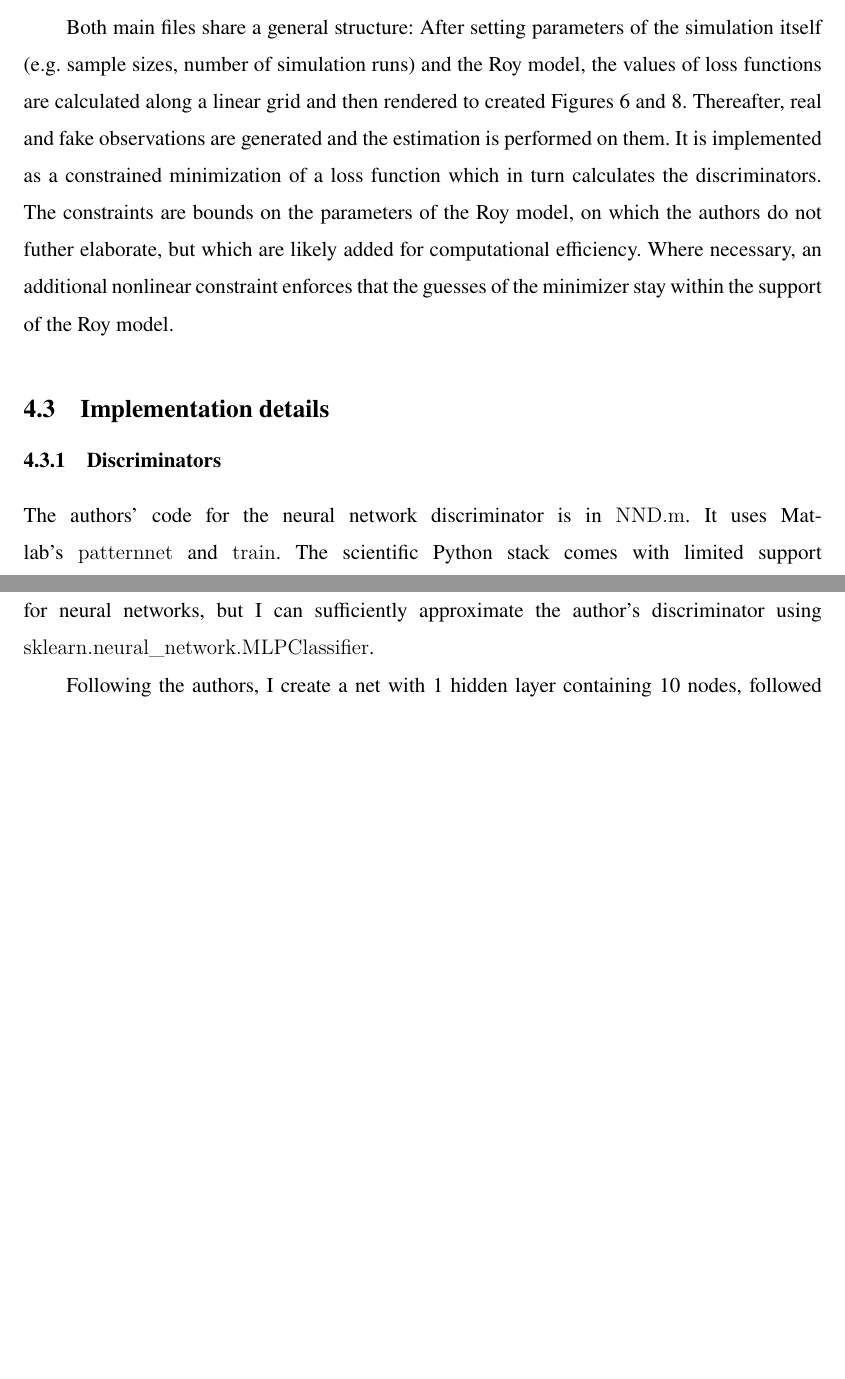
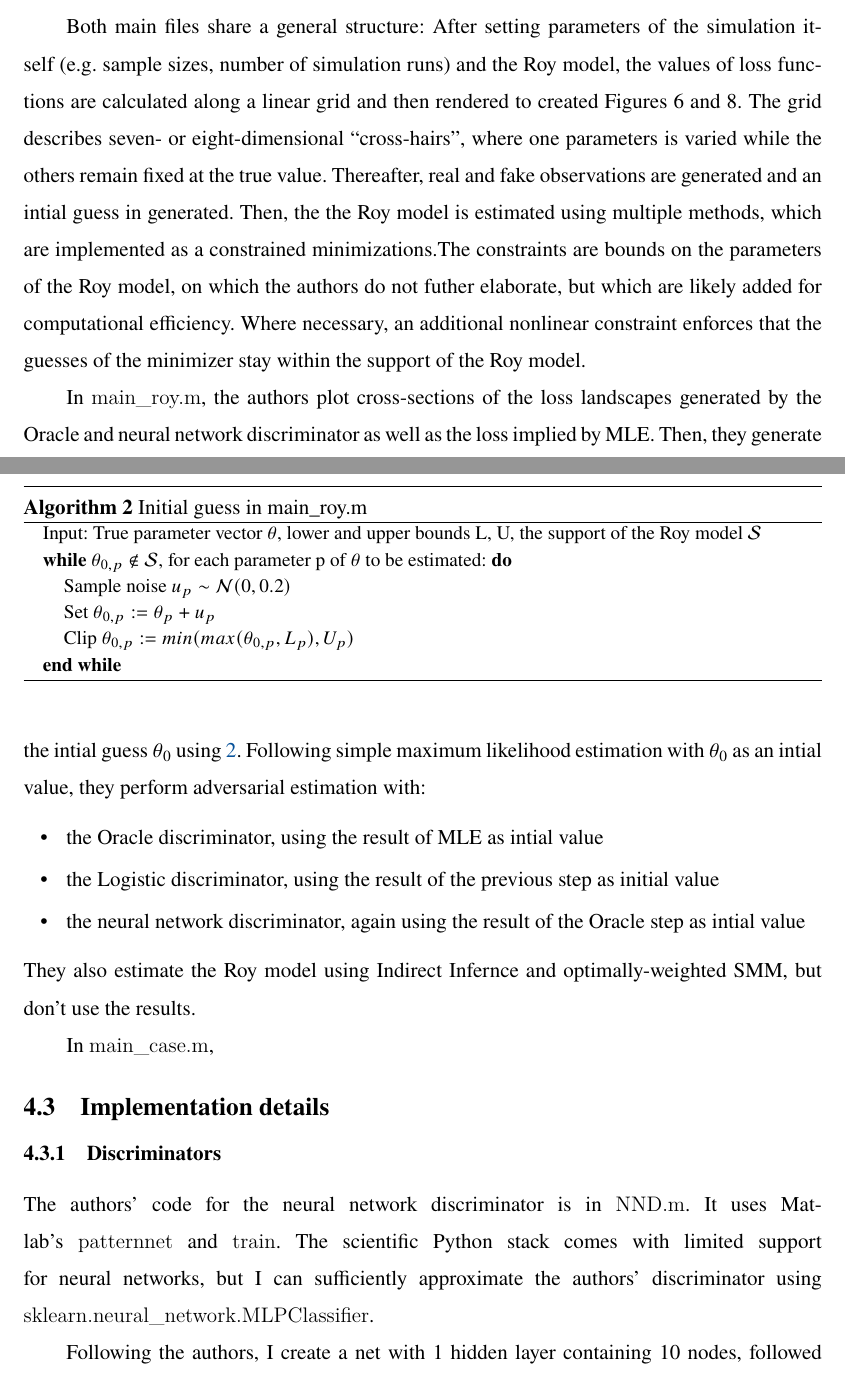
Before and after one commit to mbriemer/master-thesis, a LaTeX thesis (latex/Thesis.tex, which reads latex/1_Content/Simulation.tex): two parts of pages 11 and 12 of 17 before the commit and two parts of pages 11 and 12 of 20 after it, joined at a grey line, cut so that both start at the same text, the shorter picture padded with empty space. Compiled offline with XeLaTeX.

Commit message:
Add plots, description of simulation results, etc.

```diff
--- a/latex/1_Content/Simulation.tex
+++ b/latex/1_Content/Simulation.tex
@@ -36,11 +38,36 @@ They draw on functions in other files to simulate data and calculate losses.
 
 Both main files share a general structure:
 After setting parameters of the simulation itself (e.g. sample sizes, number of simulation runs) and the Roy model, the values of loss functions are calculated along a linear grid and then rendered to created Figures 6 and 8.
-Thereafter, real and fake observations are generated and the estimation is performed on them.
-It is implemented as a constrained minimization of a loss function which in turn calculates the discriminators. %TODO write better
+The grid describes seven- or eight-dimensional ``cross-hairs'', where one parameters is varied while the others remain fixed at the true value.
+Thereafter, real and fake observations are generated and an intial guess in generated.
+Then, the the Roy model is estimated using multiple methods, which are implemented as a constrained minimizations.% of a loss function which in turn calculates the discriminators. %TODO write better
 The constraints are bounds on the parameters of the Roy model, on which the authors do not futher elaborate, but which are likely added for computational efficiency. %TODO true?
 Where necessary, an additional nonlinear constraint enforces that the guesses of the minimizer stay within the support of the Roy model.
 
+\begin{algorithm}
+    \caption{Initial guess in main\_roy.m}
+    \label{alg:theta0}
+    \begin{algorithmic}
+        \STATE Input: True parameter vector $\theta$, lower and upper bounds L, U, the support of the Roy model $\mathcal{S}$
+        \WHILE{$\theta_{0,p} \notin \mathcal{S}$, for each parameter p of $\theta$ to be estimated:}
+            \STATE Sample noise $u_p \sim \mathcal{N}(0, 0.2)$
+            \STATE Set $\theta_{0,p} := \theta_p + u_p$
+            \STATE Clip $\theta_{0,p} := min(max(\theta_{0,p}, L_p), U_p)$
+        \ENDWHILE
+    \end{algorithmic}
+\end{algorithm}
+
+In \texttt{main\_roy.m}, the authors plot cross-sections of the loss landscapes generated by the Oracle and neural network discriminator as well as the loss implied by MLE. %TODO wording
+Then, they generate the intial guess $\theta_0$ using \ref{alg:theta0}.
+Following simple maximum likelihood estimation with $\theta_0$ as an intial value, they perform adversarial estimation with:
+\begin{itemize}
+    \item the Oracle discriminator, using the result of MLE as intial value
+    \item the Logistic discriminator, using the result of the previous step as initial value
+    \item the neural network discriminator, again using the result of the Oracle step as intial value
+\end{itemize}
+They also estimate the Roy model using Indirect Infernce and optimally-weighted SMM, but don't use the results.
+
+In \texttt{main\_case.m},
 
 %TODO keep writing
 
@@ -51,7 +78,7 @@ Where necessary, an additional nonlinear constraint enforces that the guesses of
 
 The authors' code for the neural network discriminator is in \texttt{NND.m}.
 It uses Matlab's \texttt{patternnet} and \texttt{train}.
-The scientific Python stack comes with limited support for neural networks, but I can sufficiently approximate the author's discriminator using \texttt{sklearn.neural\_network.MLPClassifier}.
+The scientific Python stack comes with limited support for neural networks, but I can sufficiently approximate the authors' discriminator using \texttt{sklearn.neural\_network.MLPClassifier}.
 
 Following the authors, I create a net with 1 hidden layer containing 10 nodes, followed by the tanh activation function.
 Inspecting sklearn's source code reveals that a logistic output activation function is automatically set. %TODO verfiy, also that this matches sigmoid
```
Also changed, not shown: latex/1_Content/Introduction.tex (+1 -2 lines), latex/1_Content/Images/diagonal_loss_plots CE wasserstein-1.png (added), latex/1_Content/Images/kmp_figure_6.png (added), latex/1_Content/Images/kmp_figure_8_sp.png (added), latex/1_Content/Images/wide_loss_plots.png (added), latex/Thesis.pdf, latex/1_Content/Simulation.tex (60 more changed lines), 1 other file.
